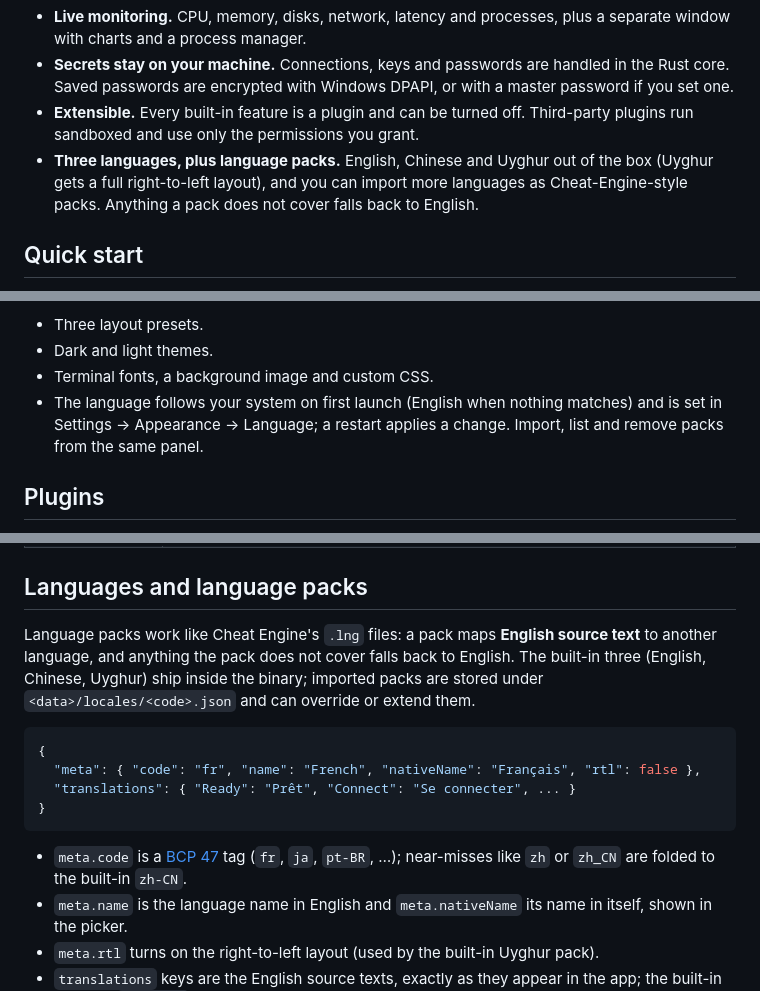
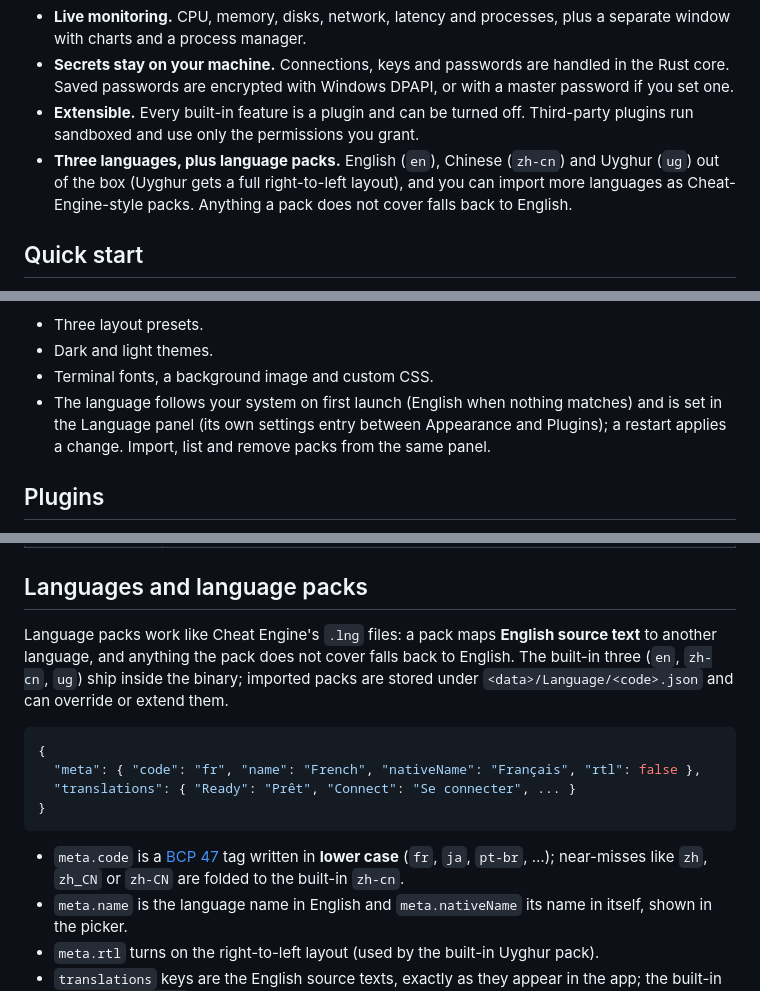
Before and after one commit to 0Abdumalik/GladosXshell, a Markdown page: README.md, 3 parts joined by grey strips. Drawn GitHub-style.

````diff
--- a/README.md
+++ b/README.md
@@ -28,7 +28,7 @@ English · [简体中文](README.zh-CN.md) · [ئۇيغۇرچە](README.ug.md)
 - **Live monitoring.** CPU, memory, disks, network, latency and processes, plus a separate window with charts and a process manager.
 - **Secrets stay on your machine.** Connections, keys and passwords are handled in the Rust core. Saved passwords are encrypted with Windows DPAPI, or with a master password if you set one.
 - **Extensible.** Every built-in feature is a plugin and can be turned off. Third-party plugins run sandboxed and use only the permissions you grant.
-- **Three languages, plus language packs.** English, Chinese and Uyghur out of the box (Uyghur gets a full right-to-left layout), and you can import more languages as Cheat-Engine-style packs. Anything a pack does not cover falls back to English.
+- **Three languages, plus language packs.** English (`en`), Chinese (`zh-cn`) and Uyghur (`ug`) out of the box (Uyghur gets a full right-to-left layout), and you can import more languages as Cheat-Engine-style packs. Anything a pack does not cover falls back to English.
 
 ## Quick start
 
@@ -87,7 +87,7 @@ You need 64-bit Windows 10 or 11 with the WebView2 runtime, which Windows 11 and
 - Three layout presets.
 - Dark and light themes.
 - Terminal fonts, a background image and custom CSS.
-- The language follows your system on first launch (English when nothing matches) and is set in Settings → Appearance → Language; a restart applies a change. Import, list and remove packs from the same panel.
+- The language follows your system on first launch (English when nothing matches) and is set in the Language panel (its own settings entry between Appearance and Plugins); a restart applies a change. Import, list and remove packs from the same panel.
 
 ## Plugins
 
@@ -105,7 +105,7 @@ Plugins are written in JavaScript and run in a sandboxed frame. They reach the a
 
 ## Languages and language packs
 
-Language packs work like Cheat Engine's `.lng` files: a pack maps **English source text** to another language, and anything the pack does not cover falls back to English. The built-in three (English, Chinese, Uyghur) ship inside the binary; imported packs are stored under `<data>/locales/<code>.json` and can override or extend them.
+Language packs work like Cheat Engine's `.lng` files: a pack maps **English source text** to another language, and anything the pack does not cover falls back to English. The built-in three (`en`, `zh-cn`, `ug`) ship inside the binary; imported packs are stored under `<data>/Language/<code>.json` and can override or extend them.
 
 ```json
 {
@@ -114,7 +114,7 @@ Language packs work like Cheat Engine's `.lng` files: a pack maps **English sour
 }
 ```
 
-- `meta.code` is a [BCP 47](https://en.wikipedia.org/wiki/IETF_language_tag) tag (`fr`, `ja`, `pt-BR`, …); near-misses like `zh` or `zh_CN` are folded to the built-in `zh-CN`.
+- `meta.code` is a [BCP 47](https://en.wikipedia.org/wiki/IETF_language_tag) tag written in **lower case** (`fr`, `ja`, `pt-br`, …); near-misses like `zh`, `zh_CN` or `zh-CN` are folded to the built-in `zh-cn`.
 - `meta.name` is the language name in English and `meta.nativeName` its name in itself, shown in the picker.
 - `meta.rtl` turns on the right-to-left layout (used by the built-in Uyghur pack).
 - `translations` keys are the English source texts, exactly as they appear in the app; the built-in packs in [`locales/`](locales/) are the ready-made reference. Regenerate them after adding messages with `node scripts/extract-i18n.mjs`.
````
Also changed, not shown: README.ug.md (+2 -2 lines), README.zh-CN.md (+3 -3 lines).
